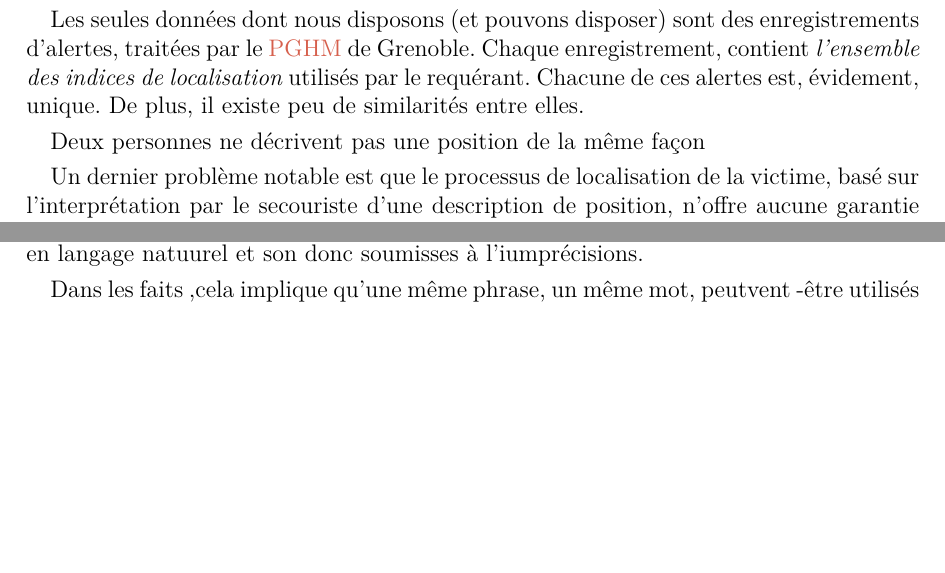
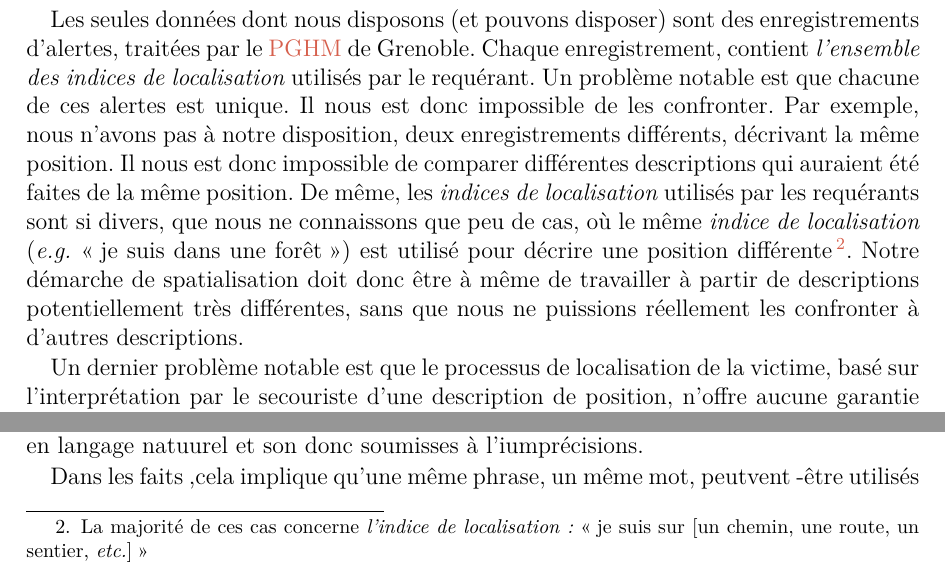
Before and after one commit to MBunel/Manuscrit, a LaTeX book (src/main.tex, which reads src/Corps/Partie1/Chapitre2/Section1/section.tex): two parts of page 6 of 19, joined at a grey line, cut so that both start at the same text, the shorter picture padded with empty space. Compiled offline with XeLaTeX.

Commit message:
Rédactio

```diff
--- a/src/Corps/Partie1/Chapitre2/Section1/section.tex
+++ b/src/Corps/Partie1/Chapitre2/Section1/section.tex
@@ -152,20 +152,25 @@ pour développer et tester nos méthodes de spatialisation.
 Les seules données dont nous disposons (et pouvons disposer) sont des
 enregistrements d'alertes, traitées par le \ac{pghm} de
 Grenoble. Chaque enregistrement, contient \emph{l'ensemble des indices
-  de localisation} utilisés par le requérant. Chacune de ces alertes
-est, évidement, unique. De plus, il existe peu de similarités entre
-elles.
-
-
-
-% \paragraph{Peu de données et Faible recoupement}
-
-%\paragraph{Disparité des descriptions de localisation}
-
-Deux personnes ne décrivent pas une position de la même façon
+  de localisation} utilisés par le requérant. Un problème notable est
+que chacune de ces alertes est unique. Il nous est donc impossible de
+les confronter.
+% Peu de données et Faible recoupement
+Par exemple, nous n'avons pas à notre disposition, deux
+enregistrements différents, décrivant la même position. Il nous est
+donc impossible de comparer différentes descriptions qui auraient été
+faites de la même position. De même, les \emph{indices de
+  localisation} utilisés par les requérants sont si divers, que nous
+ne connaissons que peu de cas, où le même \emph{indice de
+  localisation} (\eg \enquote{je suis dans une forêt}) est utilisé
+pour décrire une position différente \footnote{La majorité de ces cas
+  concerne \emph{l'indice de localisation :} \enquote{je suis sur
+    \textins{un chemin, une route, un sentier, \emph{etc.}}}}. Notre
+démarche de spatialisation doit donc être à même de travailler à
+partir de descriptions potentiellement très différentes, sans que nous
+ne puissions réellement les confronter à d'autres descriptions.
 
 % Descriptions non exhaustives
-
 Un dernier problème notable est que le processus de localisation de la
 victime, basé sur l'interprétation par le secouriste d'une description
 de position, n'offre aucune garantie quant à la \emph{complétude} de
```
